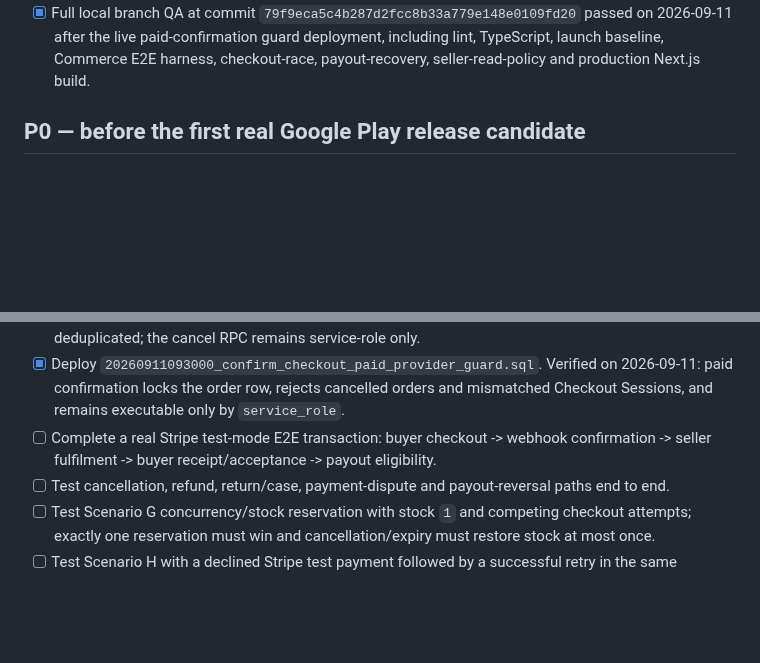
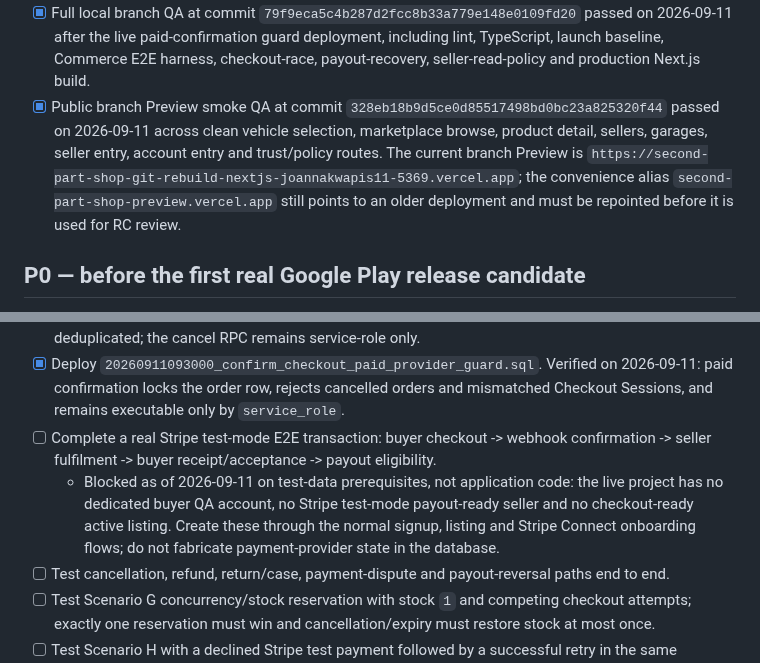
Before and after one commit to keisaj9006/SecondPartShop, a Markdown page: docs/launch-readiness.md, 2 parts joined by grey strips. Rendered like a GitHub page; blank space fills up the shorter version.

Commit message:
docs: record preview QA and Stripe E2E prerequisites

```diff
--- a/docs/launch-readiness.md
+++ b/docs/launch-readiness.md
@@ -63,6 +63,7 @@ This document is the canonical launch checklist for the Android / Google Play an
 - [x] Seller SELECT RLS policies are consolidated without changing access semantics: anonymous users see only active/non-deleted sellers, while authenticated admins retain deleted-record audit access. Supabase Performance Advisor no longer reports `multiple_permissive_policies` for `sellers`.
 - [x] Full branch QA at commit `95fb124183ea22e7875262d81206120b0b974dbb` passed on 2026-09-11, including lint, TypeScript, checkout-race, payout-recovery, seller-read-policy and production Next.js build.
 - [x] Full local branch QA at commit `79f9eca5c4b287d2fcc8b33a779e148e0109fd20` passed on 2026-09-11 after the live paid-confirmation guard deployment, including lint, TypeScript, launch baseline, Commerce E2E harness, checkout-race, payout-recovery, seller-read-policy and production Next.js build.
+- [x] Public branch Preview smoke QA at commit `328eb18b9d5ce0d85517498bd0bc23a825320f44` passed on 2026-09-11 across clean vehicle selection, marketplace browse, product detail, sellers, garages, seller entry, account entry and trust/policy routes. The current branch Preview is `https://second-part-shop-git-rebuild-nextjs-joannakwapis11-5369.vercel.app`; the convenience alias `second-part-shop-preview.vercel.app` still points to an older deployment and must be repointed before it is used for RC review.
 
 ## P0 — before the first real Google Play release candidate
 
@@ -86,6 +87,7 @@ This document is the canonical launch checklist for the Android / Google Play an
 - [x] Deploy `20260911084500_checkout_terminal_buyer_notification.sql`. Verified on 2026-09-11: terminal Checkout expiry/final async failure cancellation and buyer notification are atomic and deduplicated; the cancel RPC remains service-role only.
 - [x] Deploy `20260911093000_confirm_checkout_paid_provider_guard.sql`. Verified on 2026-09-11: paid confirmation locks the order row, rejects cancelled orders and mismatched Checkout Sessions, and remains executable only by `service_role`.
 - [ ] Complete a real Stripe test-mode E2E transaction: buyer checkout -> webhook confirmation -> seller fulfilment -> buyer receipt/acceptance -> payout eligibility.
+  - Blocked as of 2026-09-11 on test-data prerequisites, not application code: the live project has no dedicated buyer QA account, no Stripe test-mode payout-ready seller and no checkout-ready active listing. Create these through the normal signup, listing and Stripe Connect onboarding flows; do not fabricate payment-provider state in the database.
 - [ ] Test cancellation, refund, return/case, payment-dispute and payout-reversal paths end to end.
 - [ ] Test Scenario G concurrency/stock reservation with stock `1` and competing checkout attempts; exactly one reservation must win and cancellation/expiry must restore stock at most once.
 - [ ] Test Scenario H with a declined Stripe test payment followed by a successful retry in the same Checkout flow; stock must remain reserved after the failed attempt and the order must finish paid exactly once.
```
